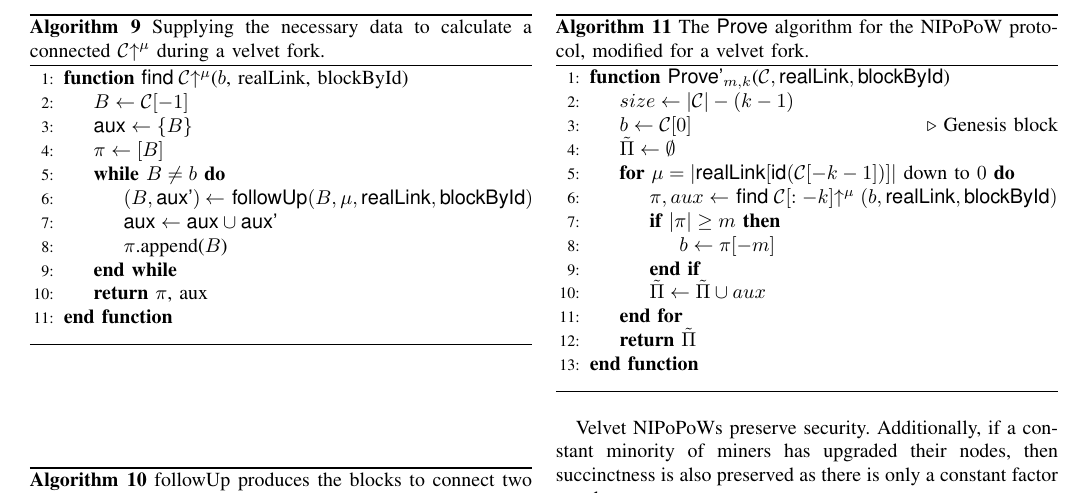
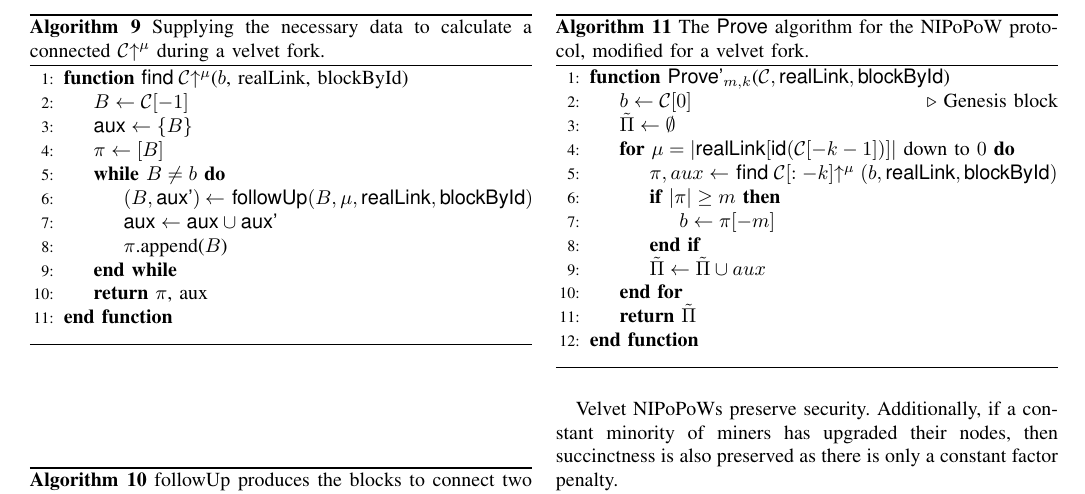
Before and after one commit to dionyziz/popow, a LaTeX paper (whitepaper/nipopows-ndss.tex, which reads whitepaper/algorithms/alg.nipopow-velvet-prover.tex): part of page 15 of 16, cut so that both start at the same text. Compiled offline with pdfLaTeX.

Commit message:
Remove unused variable size
Co-authored-by: Kostis Karantias <kkarantias@gmail.com>

```diff
--- a/whitepaper/algorithms/alg.nipopow-velvet-prover.tex
+++ b/whitepaper/algorithms/alg.nipopow-velvet-prover.tex
@@ -3,7 +3,6 @@
     for the NIPoPoW protocol, modified for a velvet fork.}
     \begin{algorithmic}[1]
         \Function{\sf{Prove}'$_{m,k}$}{$\chain, \textsf{realLink}, \textsf{blockById}$}
-            \Let{size}{|\chain| - (k - 1)}
             \Let{b}{\chain[0]}
             \Comment{Genesis block}
             \Let{\tilde\Pi}{\emptyset}
```
